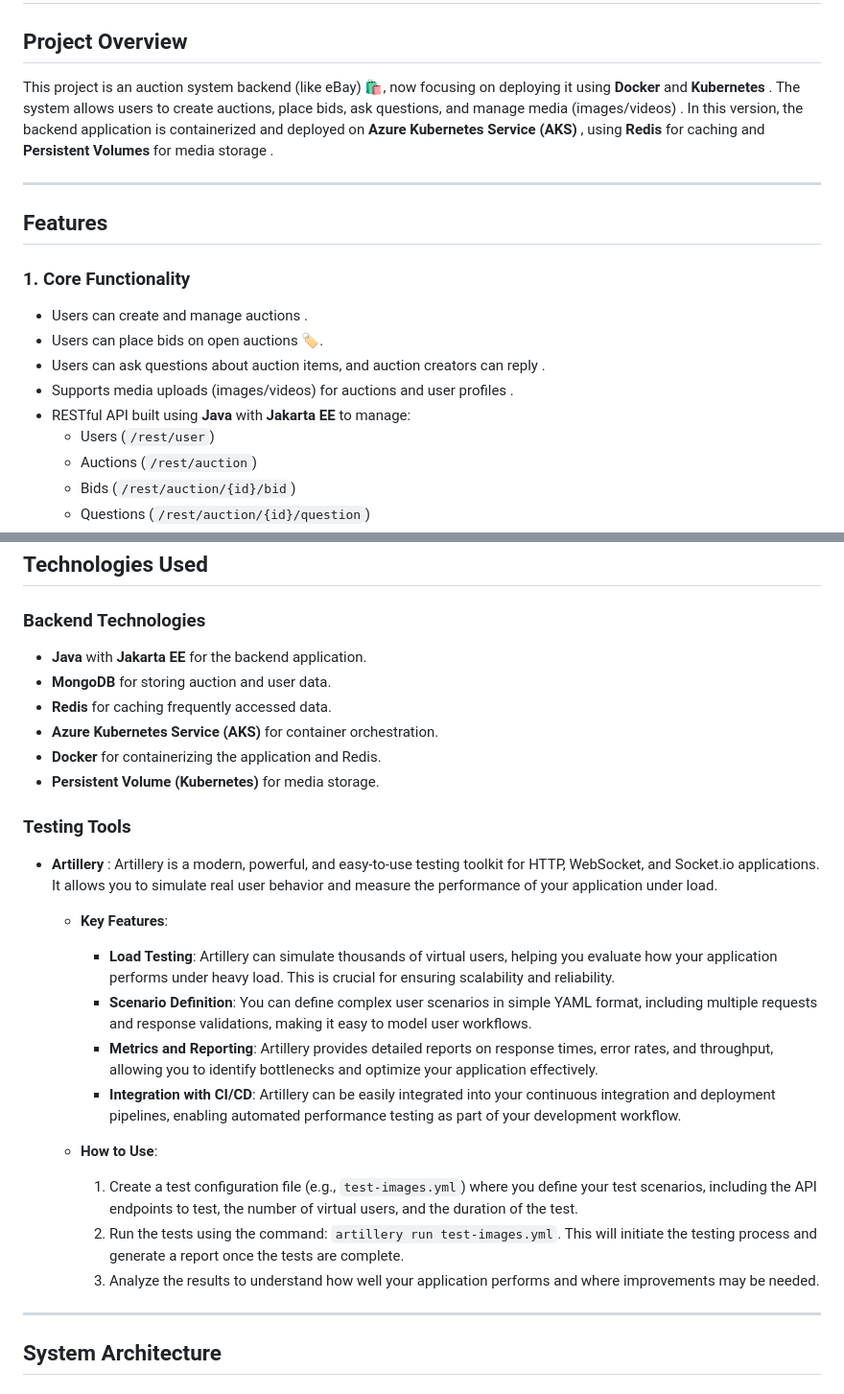
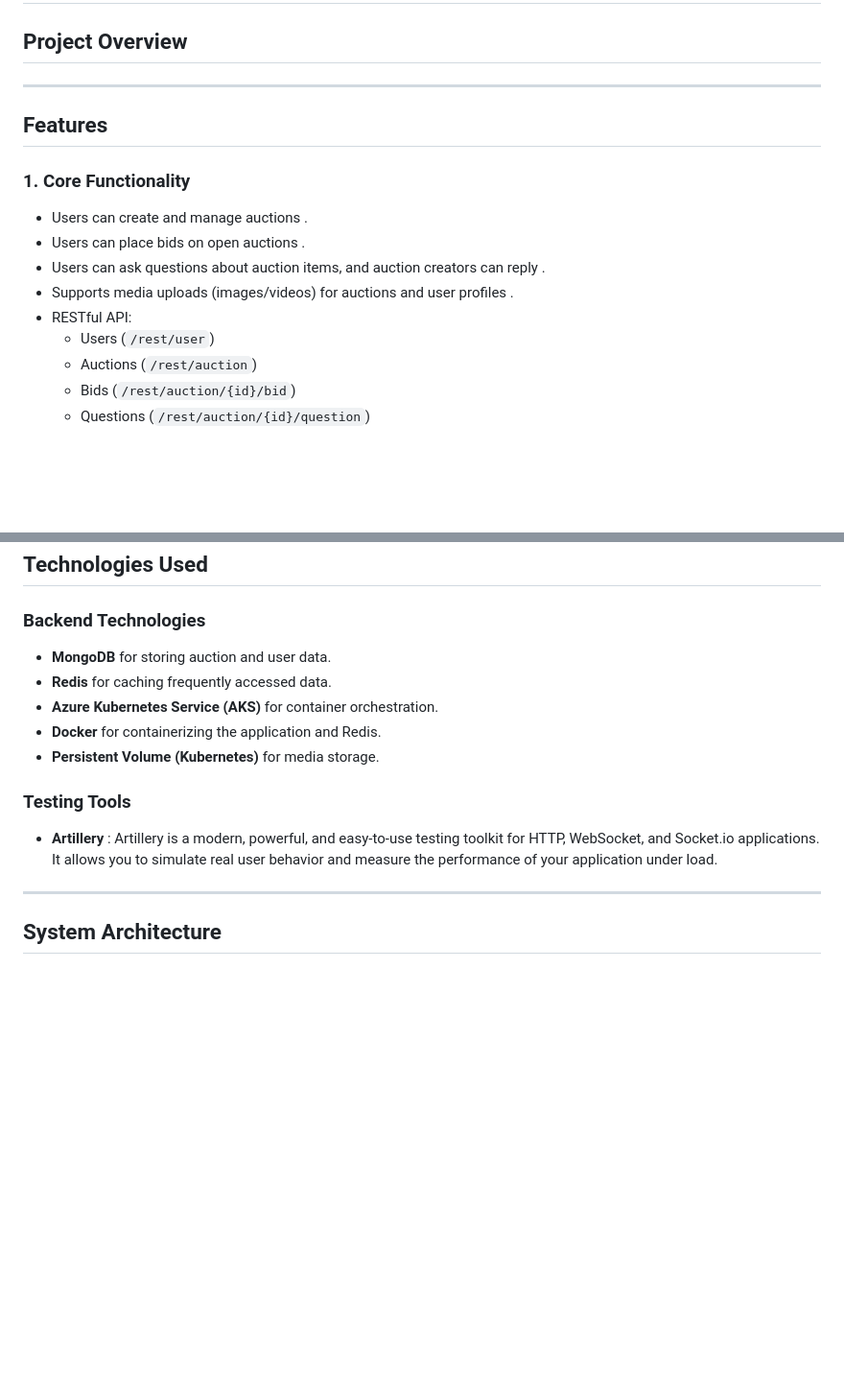
Before and after one commit to dmsRosa6/KubeAuction, a Markdown page: README.md, 2 parts joined by grey strips. Shown at 96% size. Drawn GitHub-style; blank space fills up the shorter version.

Commit message:
review README

```diff
--- a/README.md
+++ b/README.md
@@ -1,8 +1,6 @@
 # **KubeAuction** - Auction System with Docker & Kubernetes Deployment
 
 ## **Project Overview**
-
-This project is an auction system backend (like eBay) 🛍, now focusing on deploying it using **Docker**  and **Kubernetes** . The system allows users to create auctions, place bids, ask questions, and manage media (images/videos) . In this version, the backend application is containerized and deployed on **Azure Kubernetes Service (AKS)** , using **Redis** for caching and **Persistent Volumes** for media storage .
 
 ---
 
@@ -10,10 +8,10 @@ This project is an auction system backend (like eBay) 🛍, now focusing on depl
 
 ###  **1. Core Functionality**
 - Users can create and manage auctions .
-- Users can place bids on open auctions 🏷.
+- Users can place bids on open auctions .
 - Users can ask questions about auction items, and auction creators can reply .
 - Supports media uploads (images/videos) for auctions and user profiles .
-- RESTful API built using **Java** with **Jakarta EE** to manage:
+- RESTful API:
   - Users (`/rest/user`)
   - Auctions (`/rest/auction`)
   - Bids (`/rest/auction/{id}/bid`)
@@ -31,7 +29,6 @@ This project is an auction system backend (like eBay) 🛍, now focusing on depl
 ## **Technologies Used**
 
 ### **Backend Technologies**
-- **Java** with **Jakarta EE** for the backend application.
 - **MongoDB**  for storing auction and user data.
 - **Redis** for caching frequently accessed data.
 - **Azure Kubernetes Service (AKS)**  for container orchestration.
@@ -41,18 +38,6 @@ This project is an auction system backend (like eBay) 🛍, now focusing on depl
 ### **Testing Tools**
 
 - **Artillery** : Artillery is a modern, powerful, and easy-to-use testing toolkit for HTTP, WebSocket, and Socket.io applications. It allows you to simulate real user behavior and measure the performance of your application under load.
-
-  - **Key Features**:
-    - **Load Testing**: Artillery can simulate thousands of virtual users, helping you evaluate how your application performs under heavy load. This is crucial for ensuring scalability and reliability.
-    - **Scenario Definition**: You can define complex user scenarios in simple YAML format, including multiple requests and response validations, making it easy to model user workflows.
-    - **Metrics and Reporting**: Artillery provides detailed reports on response times, error rates, and throughput, allowing you to identify bottlenecks and optimize your application effectively.
-    - **Integration with CI/CD**: Artillery can be easily integrated into your continuous integration and deployment pipelines, enabling automated performance testing as part of your development workflow.
-
-  - **How to Use**:
-    1. Create a test configuration file (e.g., `test-images.yml`) where you define your test scenarios, including the API endpoints to test, the number of virtual users, and the duration of the test.
-    2. Run the tests using the command: `artillery run test-images.yml`. This will initiate the testing process and generate a report once the tests are complete.
-    3. Analyze the results to understand how well your application performs and where improvements may be needed.
-
 ---
 
 ## **System Architecture**
```
